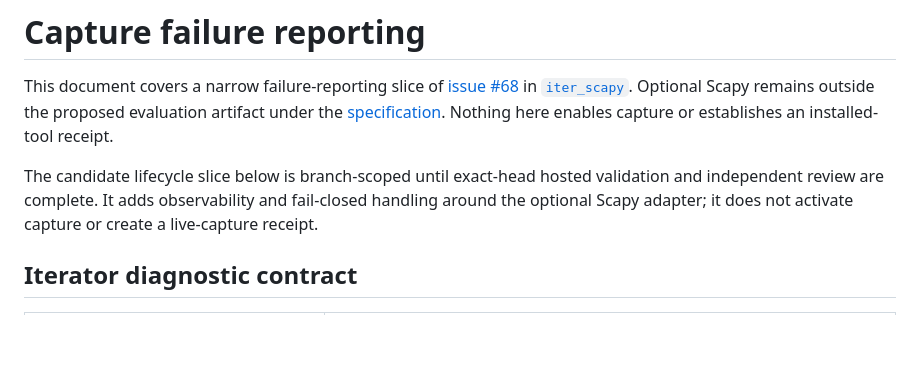
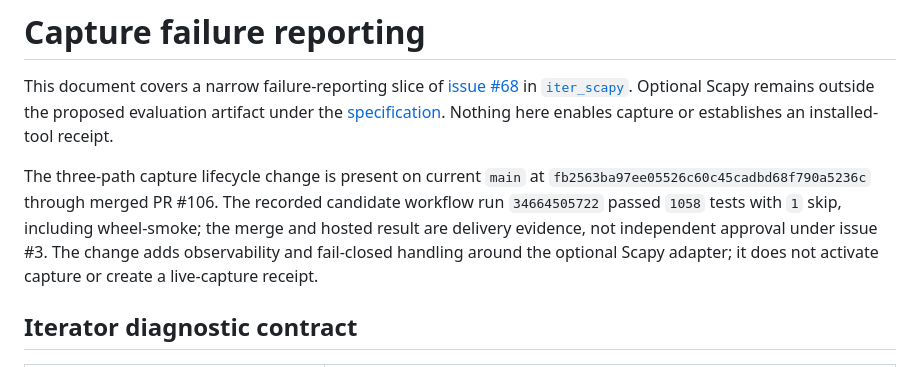
Before and after one commit to bartytime4life/MEGALODON, a Markdown page: docs/capture-failure-policy.md, the part around the change. Rendered like a GitHub page; blank space fills up the shorter version.

Commit message:
docs: reconcile merged capture lifecycle status

```diff
--- a/docs/capture-failure-policy.md
+++ b/docs/capture-failure-policy.md
@@ -6,8 +6,11 @@ This document covers a narrow failure-reporting slice of
 proposed evaluation artifact under the [specification](../SPECIFICATION.md).
 Nothing here enables capture or establishes an installed-tool receipt.
 
-The candidate lifecycle slice below is branch-scoped until exact-head hosted
-validation and independent review are complete. It adds observability and
+The three-path capture lifecycle change is present on current `main` at
+`fb2563ba97ee05526c60c45cadbd68f790a5236c` through merged PR #106. The
+recorded candidate workflow run `34664505722` passed `1058` tests with `1`
+skip, including wheel-smoke; the merge and hosted result are delivery evidence,
+not independent approval under issue #3. The change adds observability and
 fail-closed handling around the optional Scapy adapter; it does not activate
 capture or create a live-capture receipt.
 
```
